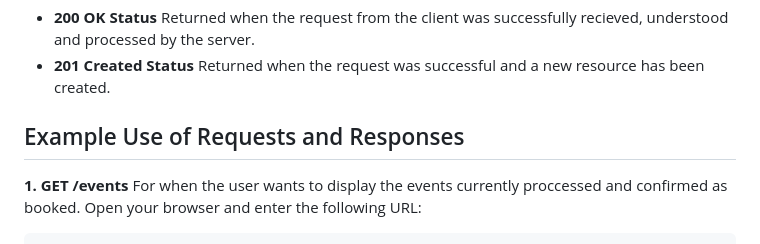
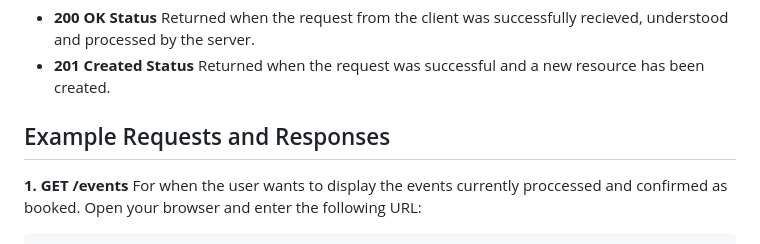
Before and after one commit to rehanapatel/CFG, a Markdown page: cfg-assignment-4-API/README.md, the part around one of its changes. Rendered like a GitHub page.

```diff
--- a/cfg-assignment-4-API/README.md
+++ b/cfg-assignment-4-API/README.md
@@ -136,7 +136,7 @@ You'll also see the following status codes:
 - **201 Created Status**
   Returned when the request was successful and a new resource has been created.
 
-## Example Use of Requests and Responses
+## Example Requests and Responses
 **1. GET /events**
 For when the user wants to display the events currently proccessed and confirmed as booked.
 Open your browser and enter the following URL:
```
Also changed, not shown: other parts of cfg-assignment-4-API/README.md (+6 -6 lines).
